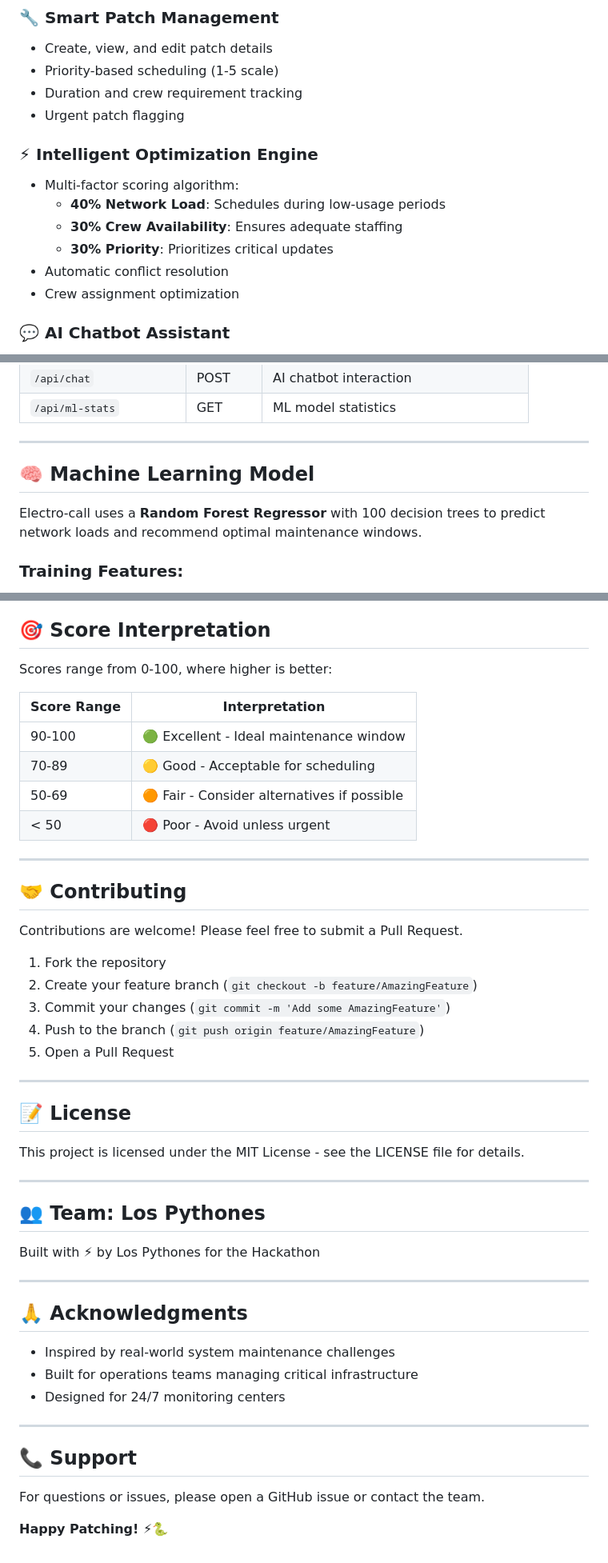
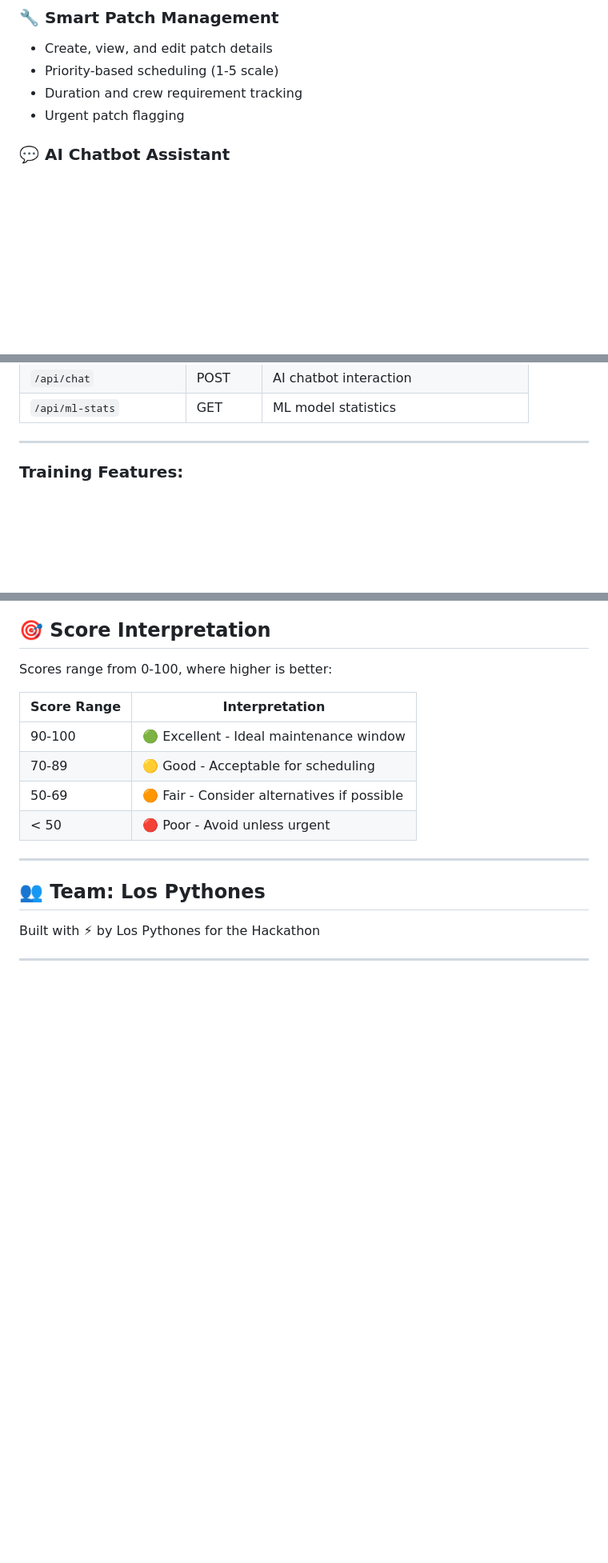
Before and after one commit to sofiadeharo/Hackathon--Los--Pythones, a Markdown page: README.md, 3 parts joined by grey strips. Shown at 80% size. GitHub-like rendering; blank space fills up the shorter version.

Commit message:
Revise README to streamline content
Removed sections on Intelligent Optimization Engine, Machine Learning Model, contributing guidelines, license, acknowledgments, and support.

```diff
--- a/README.md
+++ b/README.md
@@ -31,13 +31,7 @@ Electro-call is an intelligent patch scheduling application that uses Machine Le
 - Duration and crew requirement tracking
 - Urgent patch flagging
 
-### ⚡ **Intelligent Optimization Engine**
-- Multi-factor scoring algorithm:
-  - **40% Network Load**: Schedules during low-usage periods
-  - **30% Crew Availability**: Ensures adequate staffing
-  - **30% Priority**: Prioritizes critical updates
-- Automatic conflict resolution
-- Crew assignment optimization
+
 
 ### 💬 **AI Chatbot Assistant**
 - Natural language queries about optimal patch times
@@ -129,9 +123,6 @@ Hackathon--Los--Pythones/
 
 ---
 
-## 🧠 Machine Learning Model
-
-Electro-call uses a **Random Forest Regressor** with 100 decision trees to predict network loads and recommend optimal maintenance windows.
 
 ### Training Features:
 - Hour of day (0-23)
@@ -214,25 +205,6 @@ Scores range from 0-100, where higher is better:
 | 70-89 | 🟡 Good - Acceptable for scheduling |
 | 50-69 | 🟠 Fair - Consider alternatives if possible |
 | < 50 | 🔴 Poor - Avoid unless urgent |
-
----
-
-## 🤝 Contributing
-
-Contributions are welcome! Please feel free to submit a Pull Request.
-
-1. Fork the repository
-2. Create your feature branch (`git checkout -b feature/AmazingFeature`)
-3. Commit your changes (`git commit -m 'Add some AmazingFeature'`)
-4. Push to the branch (`git push origin feature/AmazingFeature`)
-5. Open a Pull Request
-
----
-
-## 📝 License
-
-This project is licensed under the MIT License - see the LICENSE file for details.
-
 ---
 
 ## 👥 Team: Los Pythones
@@ -240,17 +212,3 @@ This project is licensed under the MIT License - see the LICENSE file for detail
 Built with ⚡ by Los Pythones for the Hackathon
 
 ---
-
-## 🙏 Acknowledgments
-
-- Inspired by real-world system maintenance challenges
-- Built for operations teams managing critical infrastructure
-- Designed for 24/7 monitoring centers
-
----
-
-## 📞 Support
-
-For questions or issues, please open a GitHub issue or contact the team.
-
-**Happy Patching! ⚡🐍**
```
